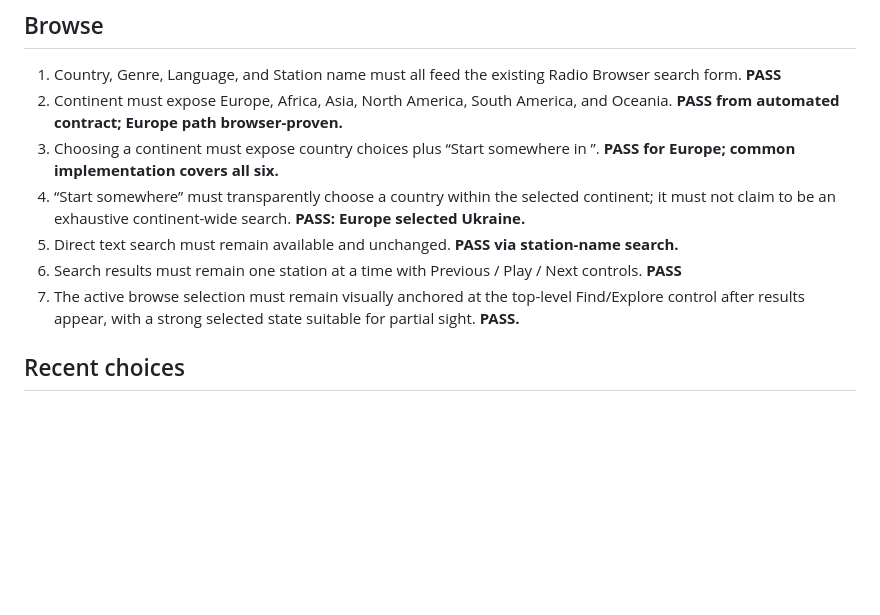
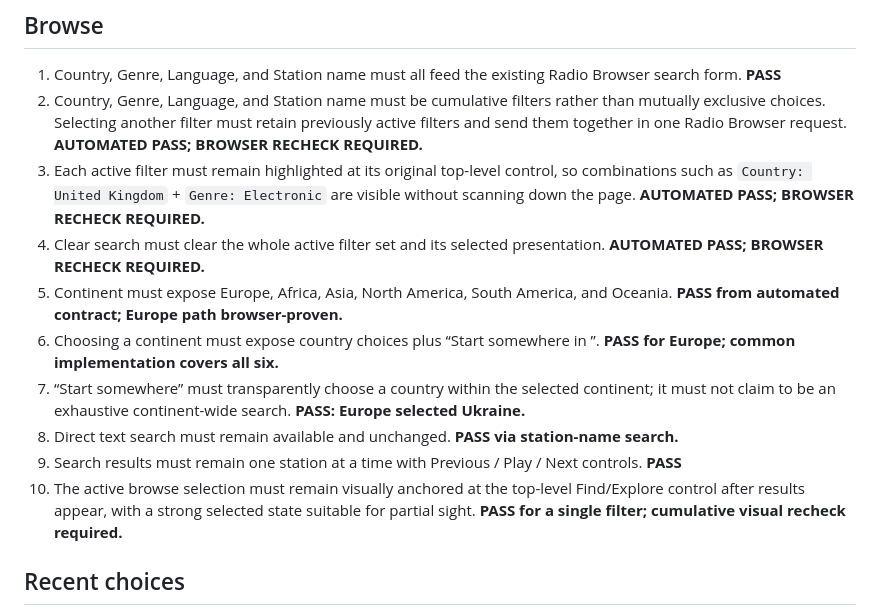
Before and after one commit to armpitpete/dial, a Markdown page: docs/ACCEPTANCE_DISCOVERY_BROWSE_V0_3_1.md, the part around the change. Rendered like a GitHub page; blank space fills up the shorter version.

Commit message:
Add cumulative filter acceptance

```diff
--- a/docs/ACCEPTANCE_DISCOVERY_BROWSE_V0_3_1.md
+++ b/docs/ACCEPTANCE_DISCOVERY_BROWSE_V0_3_1.md
@@ -35,12 +35,15 @@ Exact-head candidate must pass automated validation and the following browser ch
 ## Browse
 
 1. Country, Genre, Language, and Station name must all feed the existing Radio Browser search form. **PASS**
-2. Continent must expose Europe, Africa, Asia, North America, South America, and Oceania. **PASS from automated contract; Europe path browser-proven.**
-3. Choosing a continent must expose country choices plus “Start somewhere in <continent>”. **PASS for Europe; common implementation covers all six.**
-4. “Start somewhere” must transparently choose a country within the selected continent; it must not claim to be an exhaustive continent-wide search. **PASS: Europe selected Ukraine.**
-5. Direct text search must remain available and unchanged. **PASS via station-name search.**
-6. Search results must remain one station at a time with Previous / Play / Next controls. **PASS**
-7. The active browse selection must remain visually anchored at the top-level Find/Explore control after results appear, with a strong selected state suitable for partial sight. **PASS.**
+2. Country, Genre, Language, and Station name must be cumulative filters rather than mutually exclusive choices. Selecting another filter must retain previously active filters and send them together in one Radio Browser request. **AUTOMATED PASS; BROWSER RECHECK REQUIRED.**
+3. Each active filter must remain highlighted at its original top-level control, so combinations such as `Country: United Kingdom` + `Genre: Electronic` are visible without scanning down the page. **AUTOMATED PASS; BROWSER RECHECK REQUIRED.**
+4. Clear search must clear the whole active filter set and its selected presentation. **AUTOMATED PASS; BROWSER RECHECK REQUIRED.**
+5. Continent must expose Europe, Africa, Asia, North America, South America, and Oceania. **PASS from automated contract; Europe path browser-proven.**
+6. Choosing a continent must expose country choices plus “Start somewhere in <continent>”. **PASS for Europe; common implementation covers all six.**
+7. “Start somewhere” must transparently choose a country within the selected continent; it must not claim to be an exhaustive continent-wide search. **PASS: Europe selected Ukraine.**
+8. Direct text search must remain available and unchanged. **PASS via station-name search.**
+9. Search results must remain one station at a time with Previous / Play / Next controls. **PASS**
+10. The active browse selection must remain visually anchored at the top-level Find/Explore control after results appear, with a strong selected state suitable for partial sight. **PASS for a single filter; cumulative visual recheck required.**
 
 ## Recent choices
 
```
